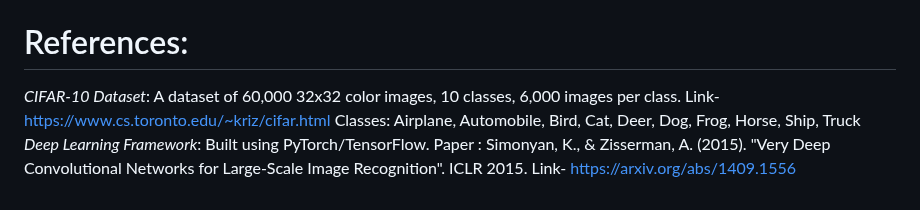
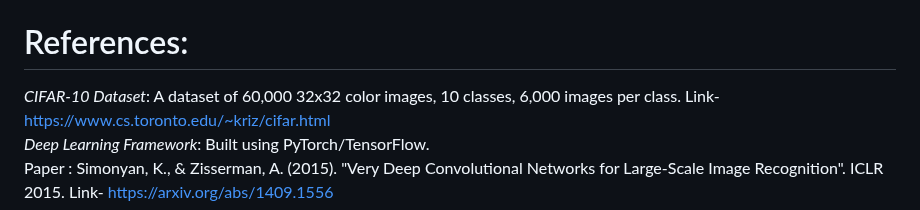
Before and after one commit to LopezJER/deepcnn4cifar, a Markdown page: README.md, the part around the change. Drawn GitHub-style.

```diff
--- a/README.md
+++ b/README.md
@@ -166,7 +166,6 @@ To run unit tests for data and model loading, simply run: <br>
 
 
 # References:
-*CIFAR-10 Dataset*: A dataset of 60,000 32x32 color images, 10 classes, 6,000 images per class. Link- https://www.cs.toronto.edu/~kriz/cifar.html
-Classes: Airplane, Automobile, Bird, Cat, Deer, Dog, Frog, Horse, Ship, Truck
-*Deep Learning Framework*: Built using PyTorch/TensorFlow.
+*CIFAR-10 Dataset*: A dataset of 60,000 32x32 color images, 10 classes, 6,000 images per class. Link- https://www.cs.toronto.edu/~kriz/cifar.html <br>
+*Deep Learning Framework*: Built using PyTorch/TensorFlow. <br>
 Paper : Simonyan, K., & Zisserman, A. (2015). "Very Deep Convolutional Networks for Large-Scale Image Recognition". ICLR 2015. Link- https://arxiv.org/abs/1409.1556
```
